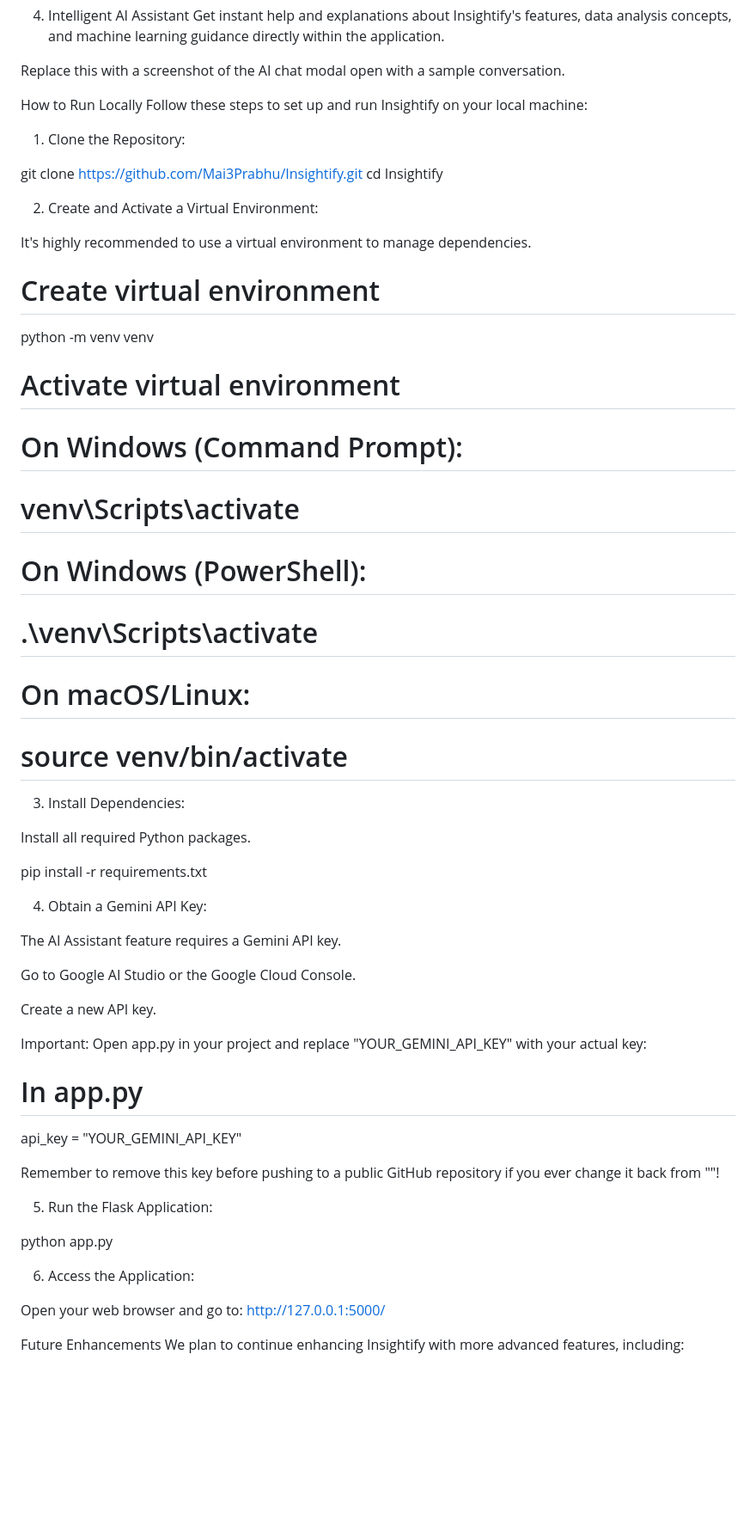
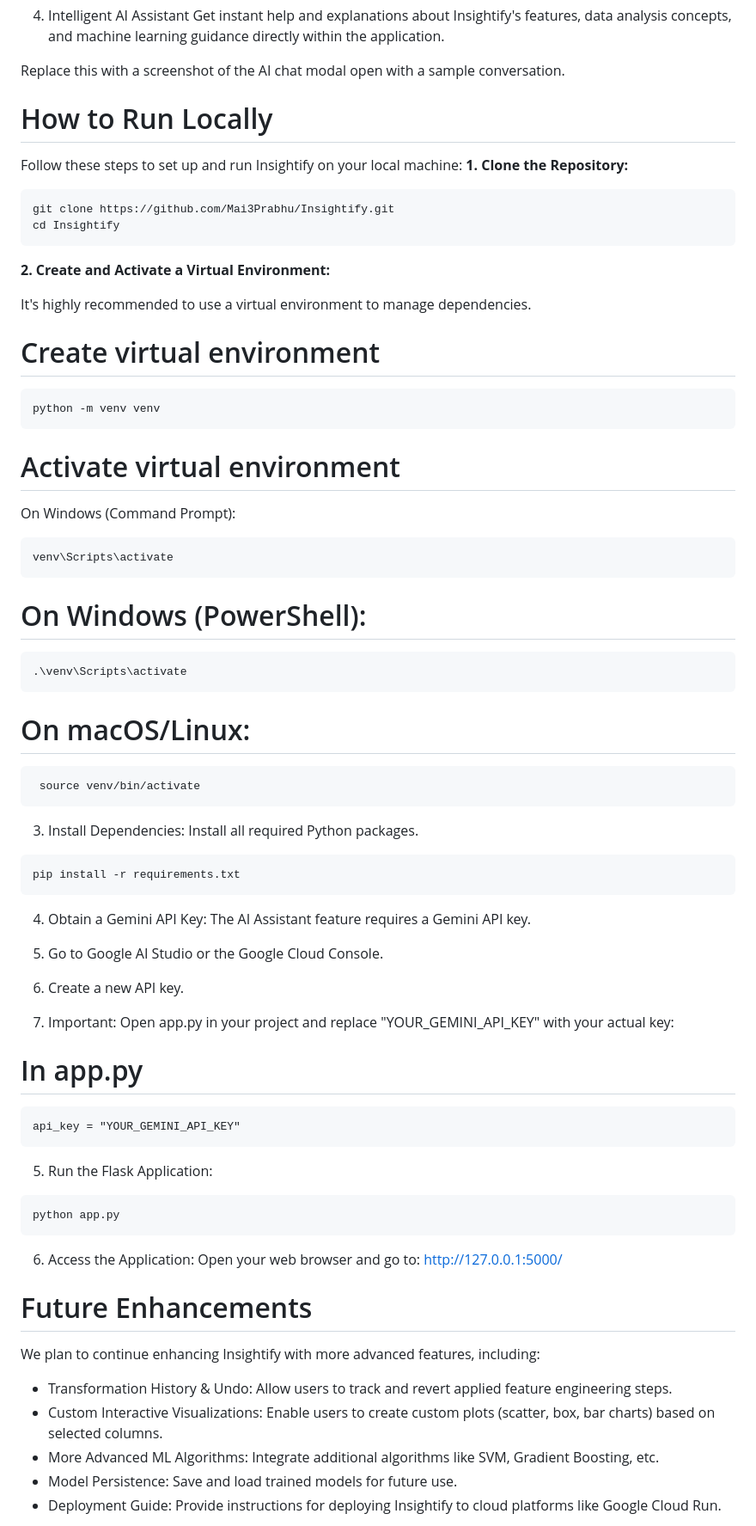
Before and after one commit to Mai3Prabhu/Insightify, a Markdown page: README.md, the part around the change printed below. Shown: that part at 86% size. GitHub-like rendering; blank space fills up the shorter version.

````diff
--- a/README.md
+++ b/README.md
@@ -83,58 +57,64 @@ Get instant help and explanations about Insightify's features, data analysis con
 
 Replace this with a screenshot of the AI chat modal open with a sample conversation.
 
-How to Run Locally
+# How to Run Locally
 Follow these steps to set up and run Insightify on your local machine:
-
-1. Clone the Repository:
-
+**1. Clone the Repository:**
+```
 git clone https://github.com/Mai3Prabhu/Insightify.git
 cd Insightify
-
-2. Create and Activate a Virtual Environment:
+```
+**2. Create and Activate a Virtual Environment:**
 
 It's highly recommended to use a virtual environment to manage dependencies.
 
 # Create virtual environment
+```
 python -m venv venv
-
+```
 # Activate virtual environment
-# On Windows (Command Prompt):
-# venv\Scripts\activate
+On Windows (Command Prompt):
+```
+venv\Scripts\activate
+```
 # On Windows (PowerShell):
-# .\venv\Scripts\activate
+```
+.\venv\Scripts\activate
+```
 # On macOS/Linux:
-# source venv/bin/activate
+```
+ source venv/bin/activate
+```
 
 3. Install Dependencies:
-
 Install all required Python packages.
-
+```
 pip install -r requirements.txt
+```
 
 4. Obtain a Gemini API Key:
-
 The AI Assistant feature requires a Gemini API key.
 
-Go to Google AI Studio or the Google Cloud Console.
-
-Create a new API key.
-
-Important: Open app.py in your project and replace "YOUR_GEMINI_API_KEY" with your actual key:
+1. Go to Google AI Studio or the Google Cloud Console.
+2. Create a new API key.
+3. Important: Open app.py in your project and replace "YOUR_GEMINI_API_KEY" with your actual key:
 
 # In app.py
+```
 api_key = "YOUR_GEMINI_API_KEY"
-
-Remember to remove this key before pushing to a public GitHub repository if you ever change it back from ""!
-
+```
 5. Run the Flask Application:
-
+```
 python app.py
-
+```
 6. Access the Application:
-
 Open your web browser and go to: http://127.0.0.1:5000/
 
-Future Enhancements
+# Future Enhancements
 We plan to continue enhancing Insightify with more advanced features, including:
+- Transformation History & Undo: Allow users to track and revert applied feature engineering steps.
+- Custom Interactive Visualizations: Enable users to create custom plots (scatter, box, bar charts) based on selected columns.
+- More Advanced ML Algorithms: Integrate additional algorithms like SVM, Gradient Boosting, etc.
+- Model Persistence: Save and load trained models for future use.
+- Deployment Guide: Provide instructions for deploying Insightify to cloud platforms like Google Cloud Run.
 
````
Also changed, not shown: other parts of README.md (+38 -81 lines).
